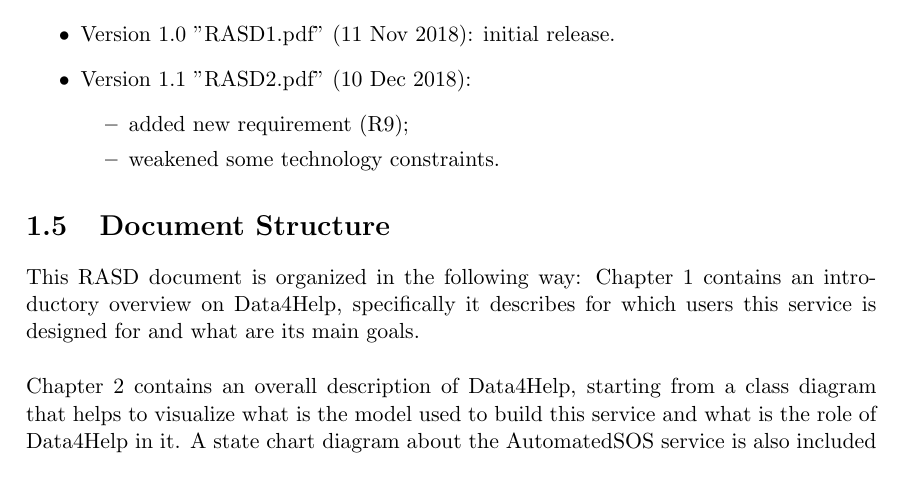
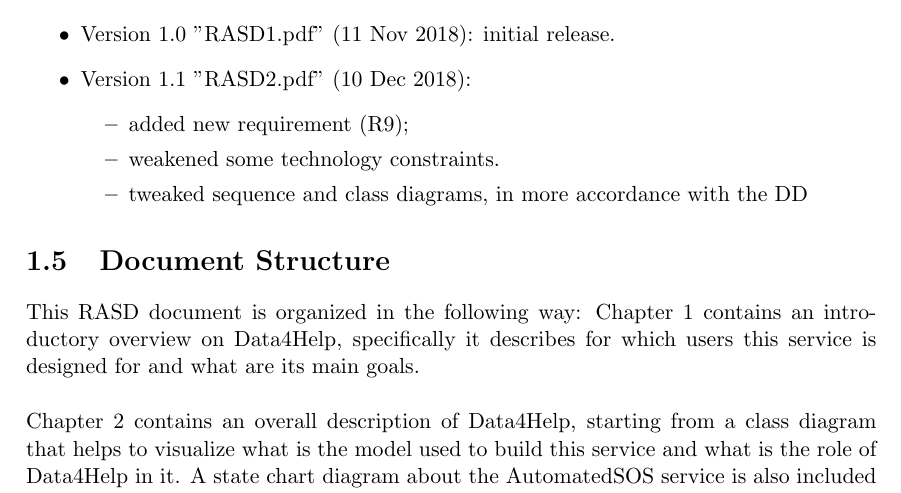
Before and after one commit to Speck1996/PecchiaPeretti, a LaTeX document (RASD/RASD.tex, which reads RASD/introduction.tex): part of page 8 of 46, cut so that both start at the same text. Compiled offline with pdfLaTeX.

Commit message:
RASD tweaks

```diff
--- a/RASD/introduction.tex
+++ b/RASD/introduction.tex
@@ -111,6 +111,7 @@ Users privacy cannot be violated.
 	\begin{itemize}
 	\item added new requirement (R9);
 	\item weakened some technology constraints.
+	\item tweaked sequence and class diagrams, in more accordance with the DD
 	\end{itemize}
 \end{itemize}
 
```
Also changed, not shown: RASD/resources/UML/AutomatedSOSsequence.png, RASD/resources/UML/Data4HelpClassDiagram.png, RASD/resources/UML/IndividualInteraction.png, RASD/resources/UML/ThirdPartyDataRequest.png.
